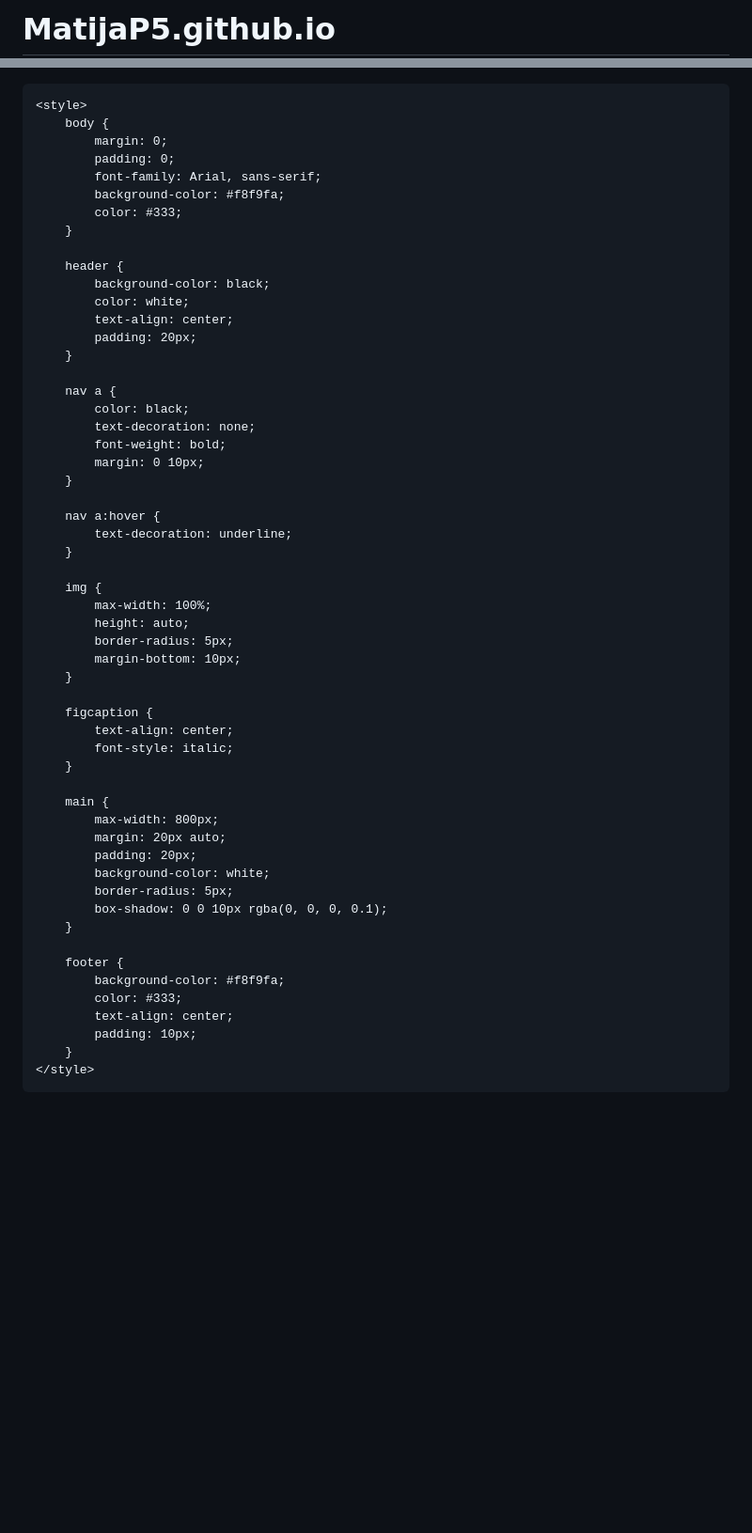
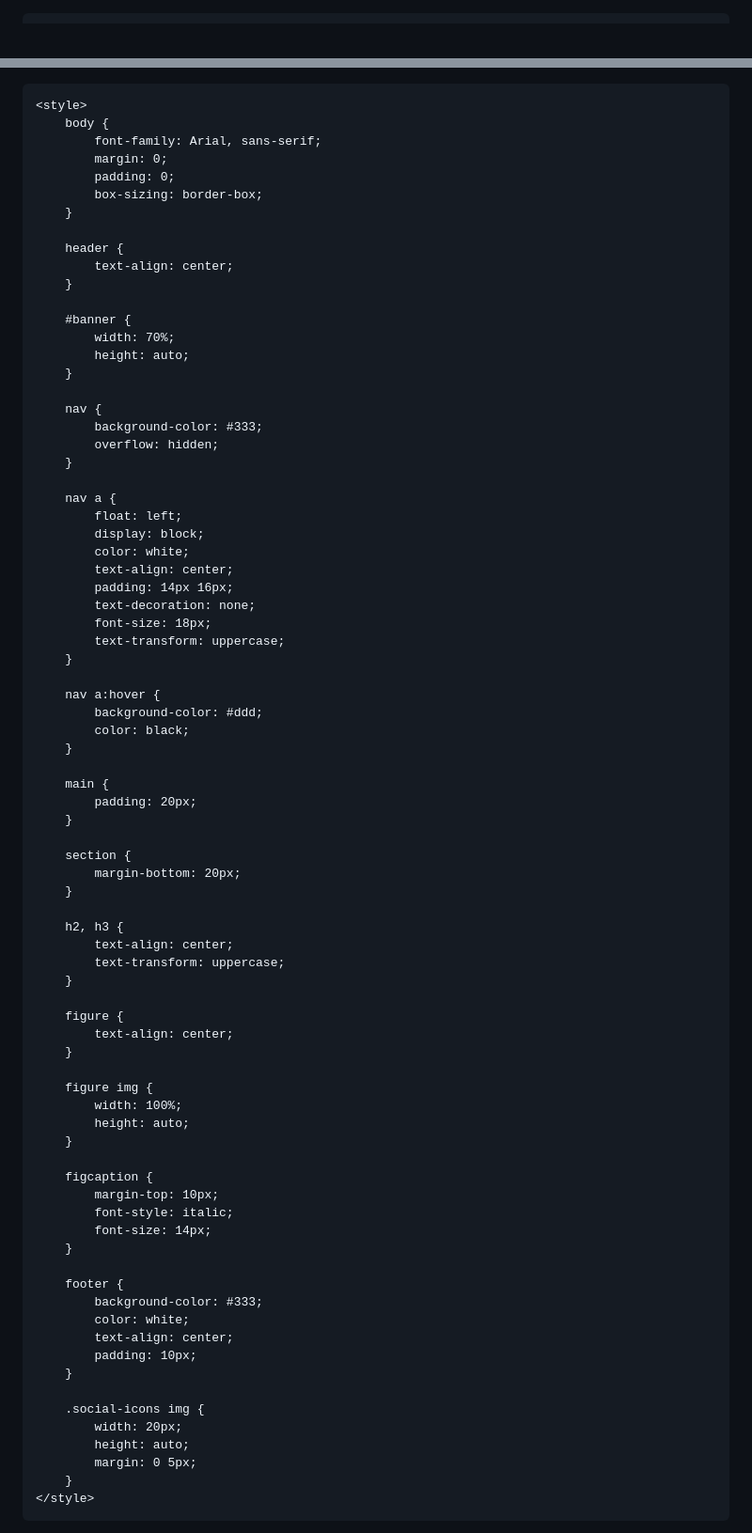
Before and after one commit to MatijaP5/MatijaP5.github.io, a Markdown page: README.md, 2 parts joined by grey strips. Shown at 94% size. Drawn GitHub-style; blank space fills up the shorter version.

```diff
--- a/README.md
+++ b/README.md
@@ -1,4 +1,3 @@
-# MatijaP5.github.io
 <!DOCTYPE html>
 <html lang="hr">
 <head>
@@ -9,57 +10,81 @@
 
     <style>
         body {
+            font-family: Arial, sans-serif;
             margin: 0;
             padding: 0;
-            font-family: Arial, sans-serif;
-            background-color: #f8f9fa;
-            color: #333;
+            box-sizing: border-box;
         }
 
         header {
-            background-color: black;
+            text-align: center;
+        }
+
+        #banner {
+            width: 70%;
+            height: auto;
+        }
+
+        nav {
+            background-color: #333;
+            overflow: hidden;
+        }
+
+        nav a {
+            float: left;
+            display: block;
             color: white;
             text-align: center;
+            padding: 14px 16px;
+            text-decoration: none;
+            font-size: 18px;
+            text-transform: uppercase;
+        }
+
+        nav a:hover {
+            background-color: #ddd;
+            color: black;
+        }
+
+        main {
             padding: 20px;
         }
 
-        nav a {
-            color: black;
-            text-decoration: none;
-            font-weight: bold;
-            margin: 0 10px;
+        section {
+            margin-bottom: 20px;
         }
 
-        nav a:hover {
-            text-decoration: underline;
+        h2, h3 {
+            text-align: center;
+            text-transform: uppercase;
         }
 
-        img {
-            max-width: 100%;
+        figure {
+            text-align: center;
+        }
+
+        figure img {
+            width: 100%;
             height: auto;
-            border-radius: 5px;
-            margin-bottom: 10px;
         }
 
         figcaption {
-            text-align: center;
+            margin-top: 10px;
             font-style: italic;
-        }
-
-        main {
-            max-width: 800px;
-            margin: 20px auto;
-            padding: 20px;
-            background-color: white;
-            border-radius: 5px;
-            box-shadow: 0 0 10px rgba(0, 0, 0, 0.1);
+            font-size: 14px;
         }
 
         footer {
-            background-color: #f8f9fa;
-            color: #333;
+            background-color: #333;
+            color: white;
             text-align: center;
             padding: 10px;
+        }
+
+        .social-icons img {
+            width: 20px;
+            height: auto;
+            margin: 0 5px;
         }
     </style>
 </head>
```
Also changed, not shown: other parts of README.md (+34 -35 lines).
